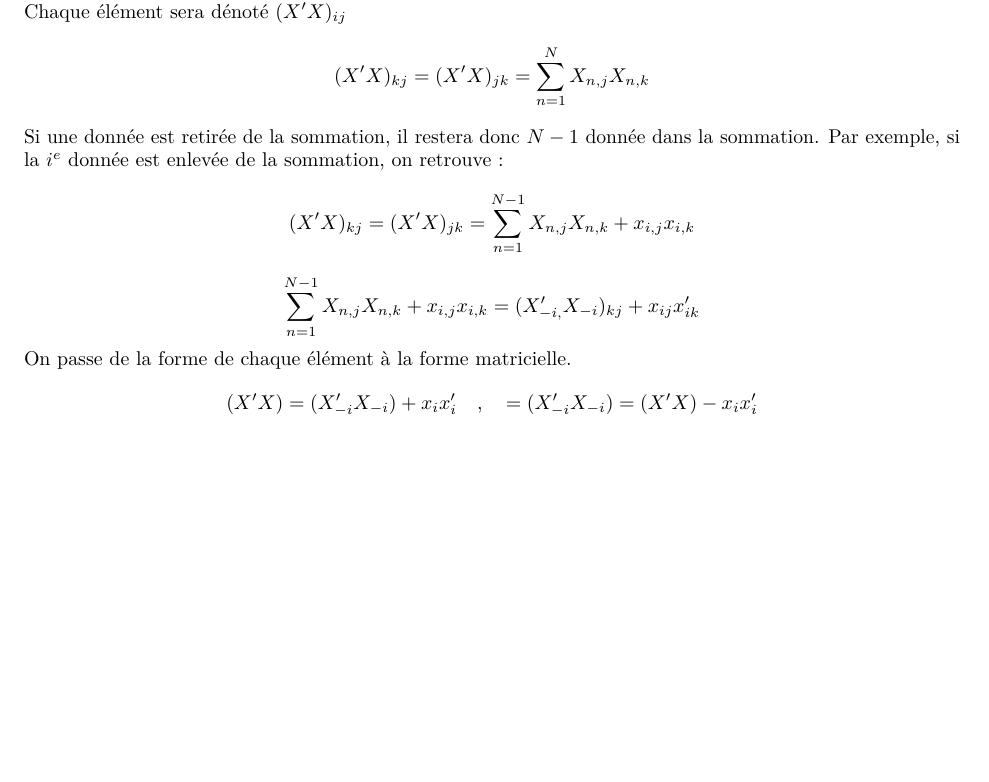
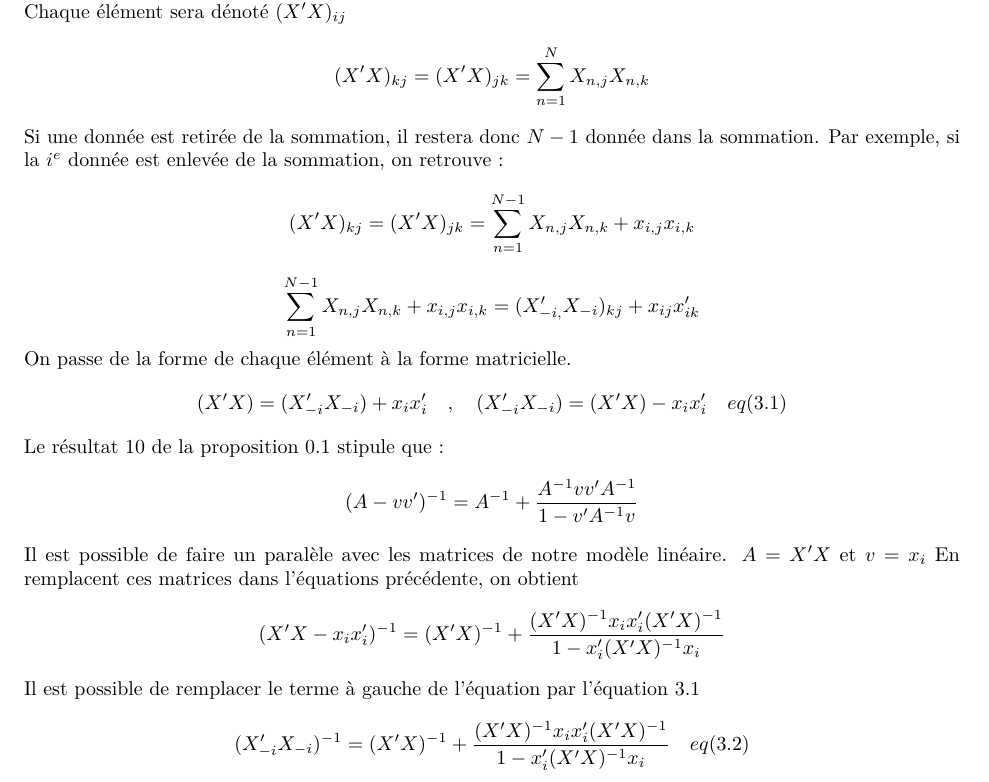
Before and after one commit to William-Bourget/Devoir-1-SIT-7120, an R Markdown document (Fichiers/R/TP - Chap3.Rmd): part of the page, cut so that both start at the same text, the shorter picture padded with empty space. Rendered offline with R 4.5, knitr and Pandoc, then LaTeX, with nearby package versions.

Commit message:
ajout de la partie b) de la preuve

```diff
--- a/Fichiers/R/TP - Chap3.Rmd
+++ b/Fichiers/R/TP - Chap3.Rmd
@@ -15,4 +15,11 @@ Si une donnée est retirée de la sommation, il restera donc $N-1$ donnée dans
 $$ (X'X)_{kj} = (X'X)_{jk} =  \sum_{n=1}^{N-1} X_{n,j} X_{n,k} + x_{i,j} x_{i,k}$$
 $$ \sum_{n=1}^{N-1} X_{n,j} X_{n,k} + x_{i,j} x_{i,k} = (X'_{-i,}X_{-i})_{kj} + x_{ij}x_{ik}' $$
 On passe de la forme de chaque élément à la forme matricielle.
-$$ (X'X) = (X'_{-i}X_{-i}) + x_ix_i' \ \ \ , \  \ \  = (X'_{-i}X_{-i}) = (X'X) - x_ix_i'  $$
+$$ (X'X) = (X'_{-i}X_{-i}) + x_ix_i' \ \ \ , \  \ \ (X'_{-i}X_{-i}) = (X'X) - x_ix_i' \  \ \ eq(3.1)  $$
+Le résultat 10 de la proposition 0.1 stipule que :
+$$ (A -vv')^{-1} = A^{-1} + \frac{A^{-1}vv'A^{-1}}{1-v'A^{-1}v} $$
+Il est possible de faire un paralèle avec les matrices de notre modèle linéaire. $A = X'X$ et $v = x_i$
+En remplacent ces matrices dans l'équations précédente, on obtient
+$$ (X'X - x_ix_i')^{-1} = (X'X)^{-1} + \frac{(X'X)^{-1} x_ix_i' (X'X)^{-1}}{1-x_i'(X'X)^{-1}x_i} $$
+Il est possible de remplacer le terme à gauche de l'équation par l'équation 3.1
+$$ (X'_{-i}X_{-i})^{-1} = (X'X)^{-1} + \frac{(X'X)^{-1} x_ix_i' (X'X)^{-1}}{1-x_i'(X'X)^{-1}x_i}  \  \ \ eq(3.2) $$
```
